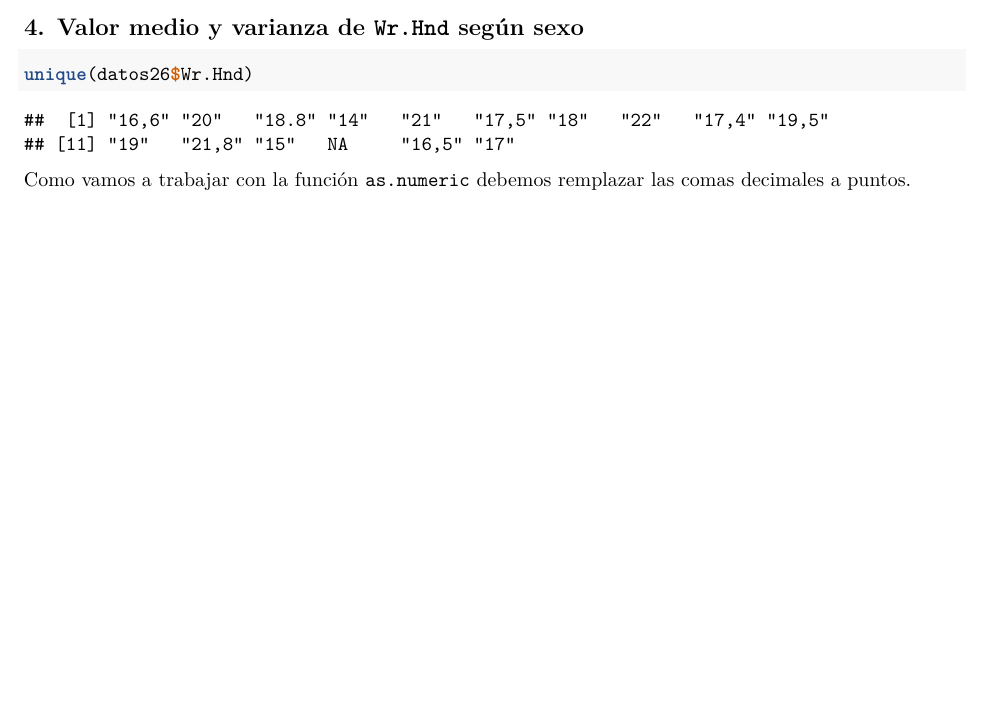
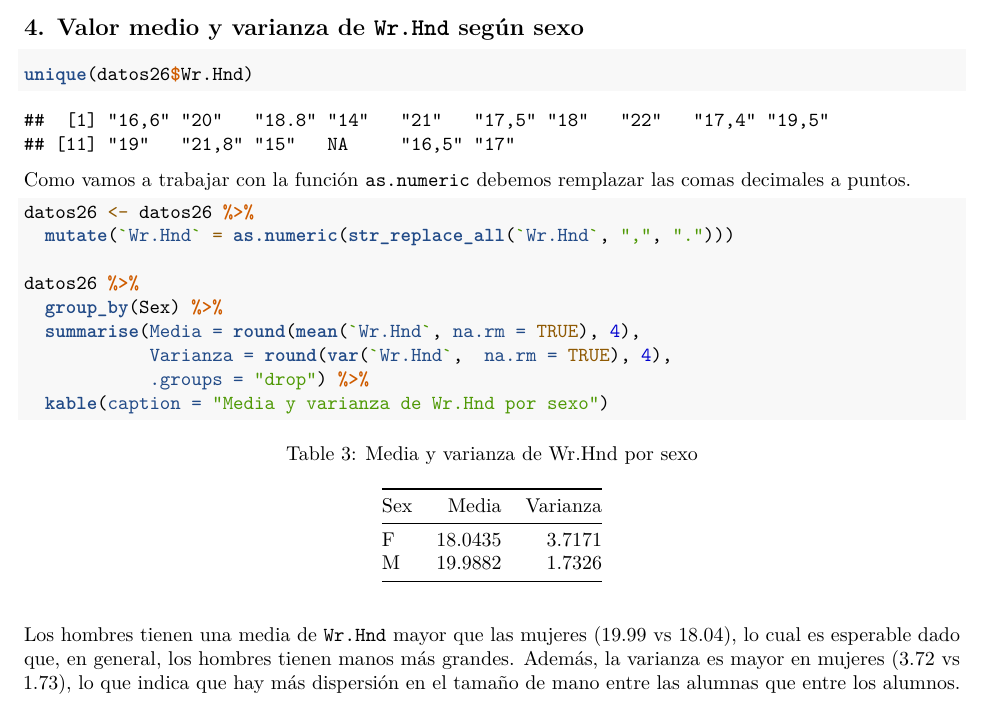
Before and after one commit to negana1/NosAnalizamos, an R Markdown document (NosAnalizamos.Rmd): part of page 11 of 11, cut so that both start at the same text, the shorter picture padded with empty space. Rendered offline with R 4.5, knitr and Pandoc, then LaTeX, with nearby package versions.

Commit message:
Pregunta: media y varianza Wr.Hnd según sexo

````diff
--- a/NosAnalizamos.Rmd
+++ b/NosAnalizamos.Rmd
@@ -312,3 +312,18 @@ unique(datos26$Wr.Hnd)
 ```
 
 Como vamos a trabajar con la función `as.numeric` debemos remplazar las comas decimales a puntos.
+
+```{r wrhnd_sexo}
+datos26 <- datos26 %>%
+  mutate(`Wr.Hnd` = as.numeric(str_replace_all(`Wr.Hnd`, ",", ".")))
+
+datos26 %>%
+  group_by(Sex) %>%
+  summarise(Media = round(mean(`Wr.Hnd`, na.rm = TRUE), 4),
+            Varianza = round(var(`Wr.Hnd`,  na.rm = TRUE), 4),
+            .groups = "drop") %>%
+  kable(caption = "Media y varianza de Wr.Hnd por sexo")
+```
+
+Los hombres tienen una media de `Wr.Hnd` mayor que las mujeres (19.99 vs 18.04), lo cual es esperable dado que, en general, los hombres tienen manos más grandes.
+Además, la varianza es mayor en mujeres (3.72 vs 1.73), lo que indica que hay más dispersión en el tamaño de mano entre las alumnas que entre los alumnos.
````
